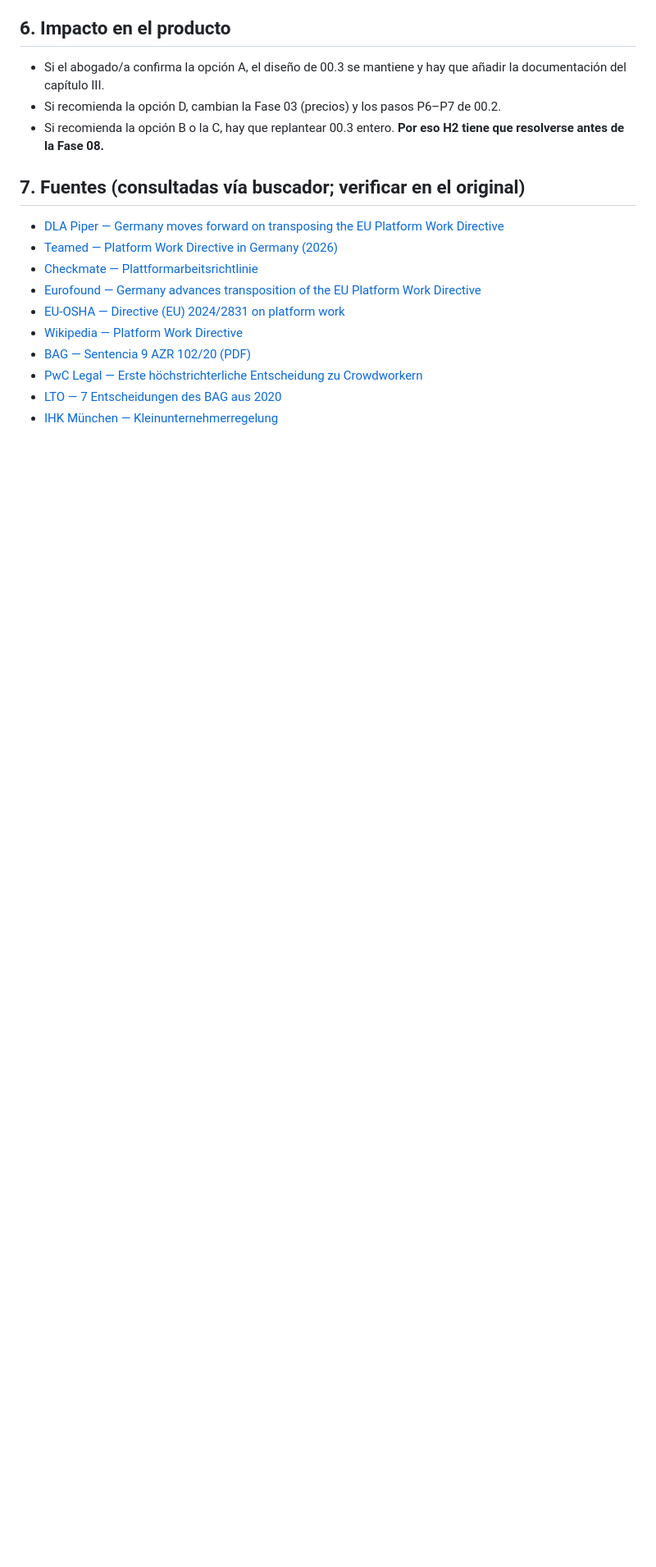
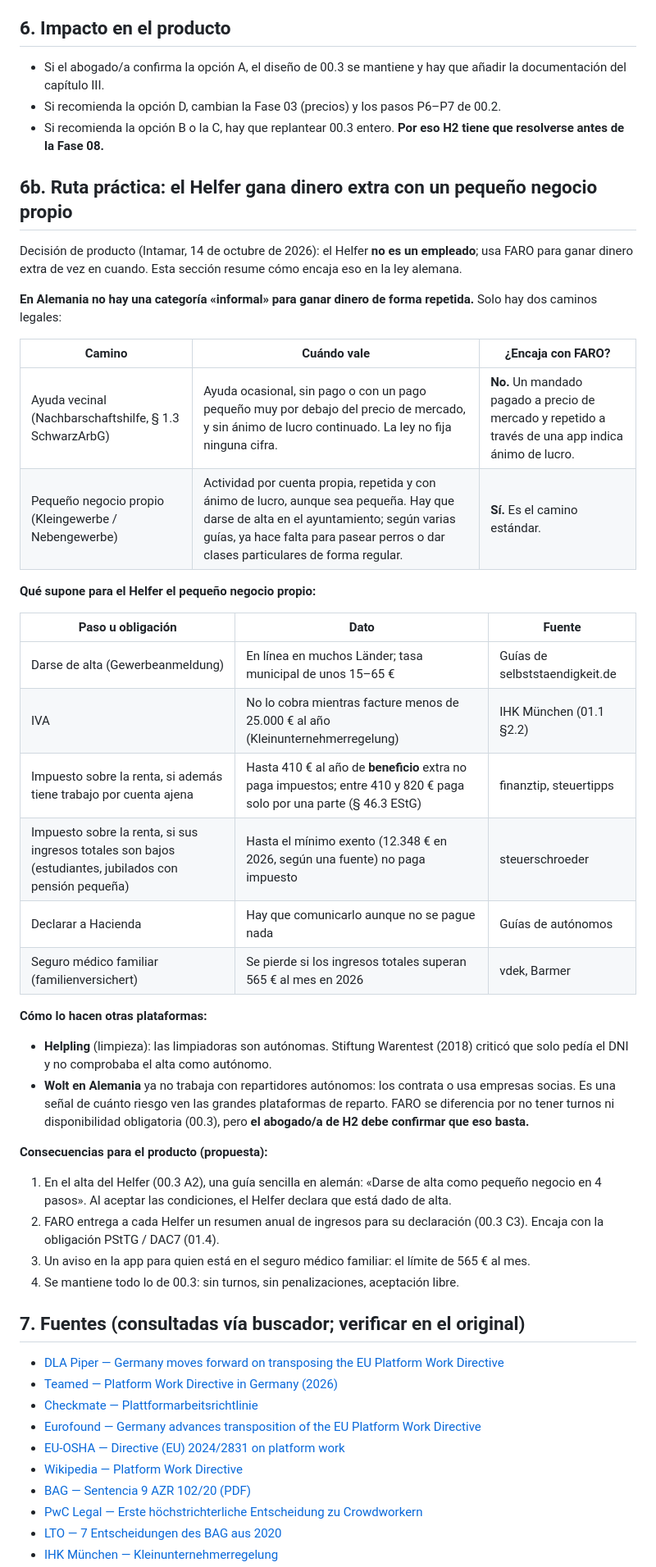
Before and after one commit to intamar94/Domicilios, a Markdown page: docs/01-investigacion/01.1-encuadre-helfer.md, the part around one of its changes. Shown at 82% size. GitHub-like rendering; blank space fills up the shorter version.

Commit message:
docs: add practical side-income path for helfer (01.1)
Co-Authored-By: Claude Opus 5.5 <noreply@anthropic.com>
Claude-Session: https://claude.ai/code/session_01EHu4vu77P8nX6Ucjp2xYsr

```diff
--- a/docs/01-investigacion/01.1-encuadre-helfer.md
+++ b/docs/01-investigacion/01.1-encuadre-helfer.md
@@ -76,6 +76,40 @@ El diseño de la Fase 00 va en la dirección de reducir ese riesgo: el Helfer el
 - Si recomienda la opción D, cambian la Fase 03 (precios) y los pasos P6–P7 de 00.2.
 - Si recomienda la opción B o la C, hay que replantear 00.3 entero. **Por eso H2 tiene que resolverse antes de la Fase 08.**
 
+## 6b. Ruta práctica: el Helfer gana dinero extra con un pequeño negocio propio
+
+Decisión de producto (Intamar, 14 de octubre de 2026): el Helfer **no es un empleado**; usa FARO para ganar dinero extra de vez en cuando. Esta sección resume cómo encaja eso en la ley alemana.
+
+**En Alemania no hay una categoría «informal» para ganar dinero de forma repetida.** Solo hay dos caminos legales:
+
+| Camino | Cuándo vale | ¿Encaja con FARO? |
+|---|---|---|
+| Ayuda vecinal (Nachbarschaftshilfe, § 1.3 SchwarzArbG) | Ayuda ocasional, sin pago o con un pago pequeño muy por debajo del precio de mercado, y sin ánimo de lucro continuado. La ley no fija ninguna cifra. | **No.** Un mandado pagado a precio de mercado y repetido a través de una app indica ánimo de lucro. |
+| Pequeño negocio propio (Kleingewerbe / Nebengewerbe) | Actividad por cuenta propia, repetida y con ánimo de lucro, aunque sea pequeña. Hay que darse de alta en el ayuntamiento; según varias guías, ya hace falta para pasear perros o dar clases particulares de forma regular. | **Sí.** Es el camino estándar. |
+
+**Qué supone para el Helfer el pequeño negocio propio:**
+
+| Paso u obligación | Dato | Fuente |
+|---|---|---|
+| Darse de alta (Gewerbeanmeldung) | En línea en muchos Länder; tasa municipal de unos 15–65 € | Guías de selbststaendigkeit.de |
+| IVA | No lo cobra mientras facture menos de 25.000 € al año (Kleinunternehmerregelung) | IHK München (01.1 §2.2) |
+| Impuesto sobre la renta, si además tiene trabajo por cuenta ajena | Hasta 410 € al año de **beneficio** extra no paga impuestos; entre 410 y 820 € paga solo por una parte (§ 46.3 EStG) | finanztip, steuertipps |
+| Impuesto sobre la renta, si sus ingresos totales son bajos (estudiantes, jubilados con pensión pequeña) | Hasta el mínimo exento (12.348 € en 2026, según una fuente) no paga impuesto | steuerschroeder |
+| Declarar a Hacienda | Hay que comunicarlo aunque no se pague nada | Guías de autónomos |
+| Seguro médico familiar (familienversichert) | Se pierde si los ingresos totales superan 565 € al mes en 2026 | vdek, Barmer |
+
+**Cómo lo hacen otras plataformas:**
+
+- **Helpling** (limpieza): las limpiadoras son autónomas. Stiftung Warentest (2018) criticó que solo pedía el DNI y no comprobaba el alta como autónomo.
+- **Wolt en Alemania** ya no trabaja con repartidores autónomos: los contrata o usa empresas socias. Es una señal de cuánto riesgo ven las grandes plataformas de reparto. FARO se diferencia por no tener turnos ni disponibilidad obligatoria (00.3), pero **el abogado/a de H2 debe confirmar que eso basta.**
+
+**Consecuencias para el producto (propuesta):**
+
+1. En el alta del Helfer (00.3 A2), una guía sencilla en alemán: «Darse de alta como pequeño negocio en 4 pasos». Al aceptar las condiciones, el Helfer declara que está dado de alta.
+2. FARO entrega a cada Helfer un resumen anual de ingresos para su declaración (00.3 C3). Encaja con la obligación PStTG / DAC7 (01.4).
+3. Un aviso en la app para quien está en el seguro médico familiar: el límite de 565 € al mes.
+4. Se mantiene todo lo de 00.3: sin turnos, sin penalizaciones, aceptación libre.
+
 ## 7. Fuentes (consultadas vía buscador; verificar en el original)
 
 - [DLA Piper — Germany moves forward on transposing the EU Platform Work Directive](https://knowledge.dlapiper.com/dlapiperknowledge/globalemploymentlatestdevelopments/2026/germany-moves-forward-on-transposing-the-eu-platform-work-directive)
```
Also changed, not shown: other parts of docs/01-investigacion/01.1-encuadre-helfer.md (+10 -0 lines).
